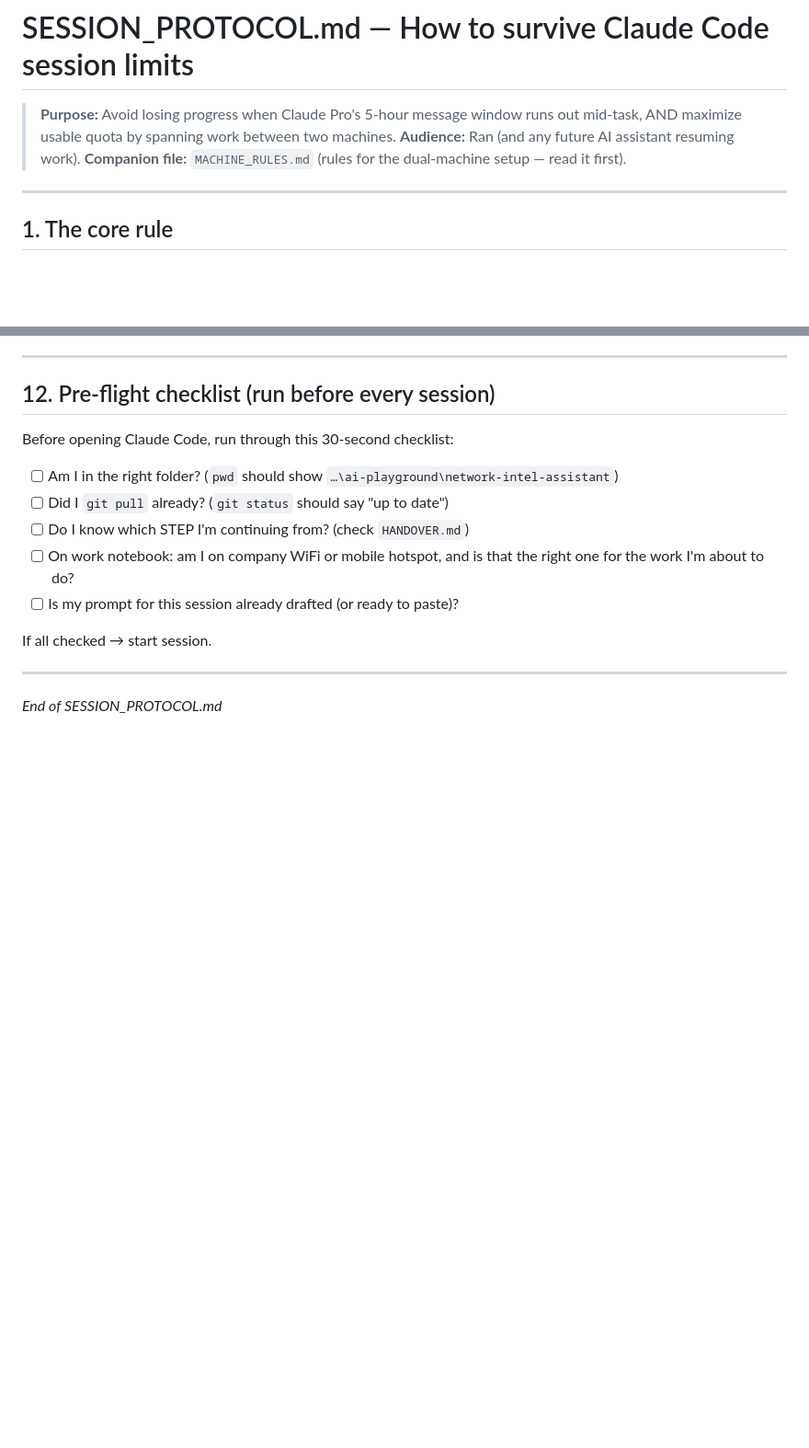
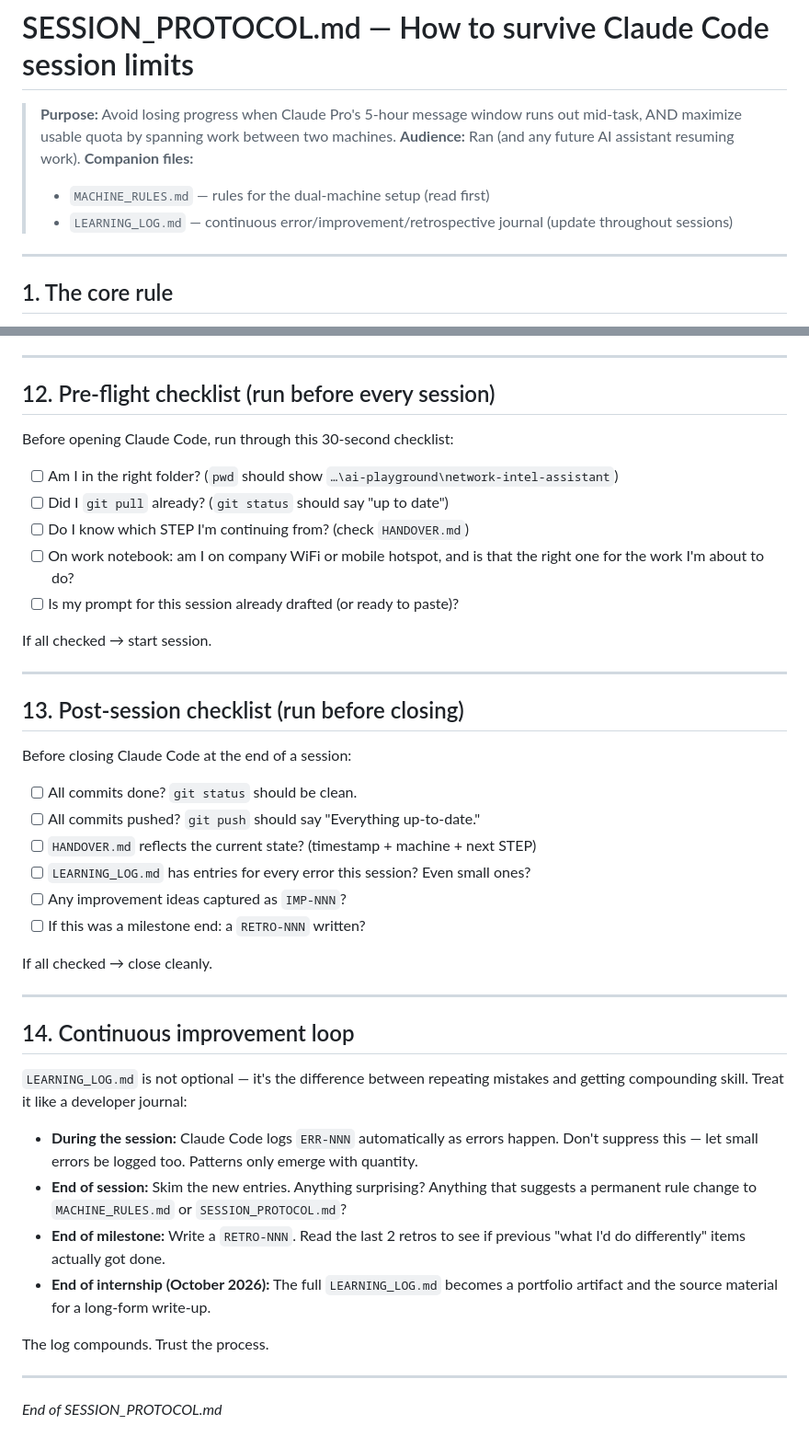
Before and after one commit to runsyu37-code/network-intel-assistant, a Markdown page: SESSION_PROTOCOL.md, 2 parts joined by grey strips. Shown at 92% size. Rendered like a GitHub page; blank space fills up the shorter version.

```diff
--- a/SESSION_PROTOCOL.md
+++ b/SESSION_PROTOCOL.md
@@ -2,7 +2,9 @@
 
 > **Purpose:** Avoid losing progress when Claude Pro's 5-hour message window runs out mid-task, AND maximize usable quota by spanning work between two machines.
 > **Audience:** Ran (and any future AI assistant resuming work).
-> **Companion file:** `MACHINE_RULES.md` (rules for the dual-machine setup — read it first).
+> **Companion files:**
+> - `MACHINE_RULES.md` — rules for the dual-machine setup (read first)
+> - `LEARNING_LOG.md` — continuous error/improvement/retrospective journal (update throughout sessions)
 
 ---
 
@@ -285,4 +287,32 @@ If all checked → start session.
 
 ---
 
+## 13. Post-session checklist (run before closing)
+
+Before closing Claude Code at the end of a session:
+
+- [ ] All commits done? `git status` should be clean.
+- [ ] All commits pushed? `git push` should say "Everything up-to-date."
+- [ ] `HANDOVER.md` reflects the current state? (timestamp + machine + next STEP)
+- [ ] `LEARNING_LOG.md` has entries for every error this session? Even small ones?
+- [ ] Any improvement ideas captured as `IMP-NNN`?
+- [ ] If this was a milestone end: a `RETRO-NNN` written?
+
+If all checked → close cleanly.
+
+---
+
+## 14. Continuous improvement loop
+
+`LEARNING_LOG.md` is not optional — it's the difference between repeating mistakes and getting compounding skill. Treat it like a developer journal:
+
+- **During the session:** Claude Code logs `ERR-NNN` automatically as errors happen. Don't suppress this — let small errors be logged too. Patterns only emerge with quantity.
+- **End of session:** Skim the new entries. Anything surprising? Anything that suggests a permanent rule change to `MACHINE_RULES.md` or `SESSION_PROTOCOL.md`?
+- **End of milestone:** Write a `RETRO-NNN`. Read the last 2 retros to see if previous "what I'd do differently" items actually got done.
+- **End of internship (October 2026):** The full `LEARNING_LOG.md` becomes a portfolio artifact and the source material for a long-form write-up.
+
+The log compounds. Trust the process.
+
+---
+
 *End of SESSION_PROTOCOL.md*
```
Also changed, not shown: LEARNING_LOG.md (added, +272 -0 lines), SANITIZER_PROMPT.md (+20 -2 lines).
